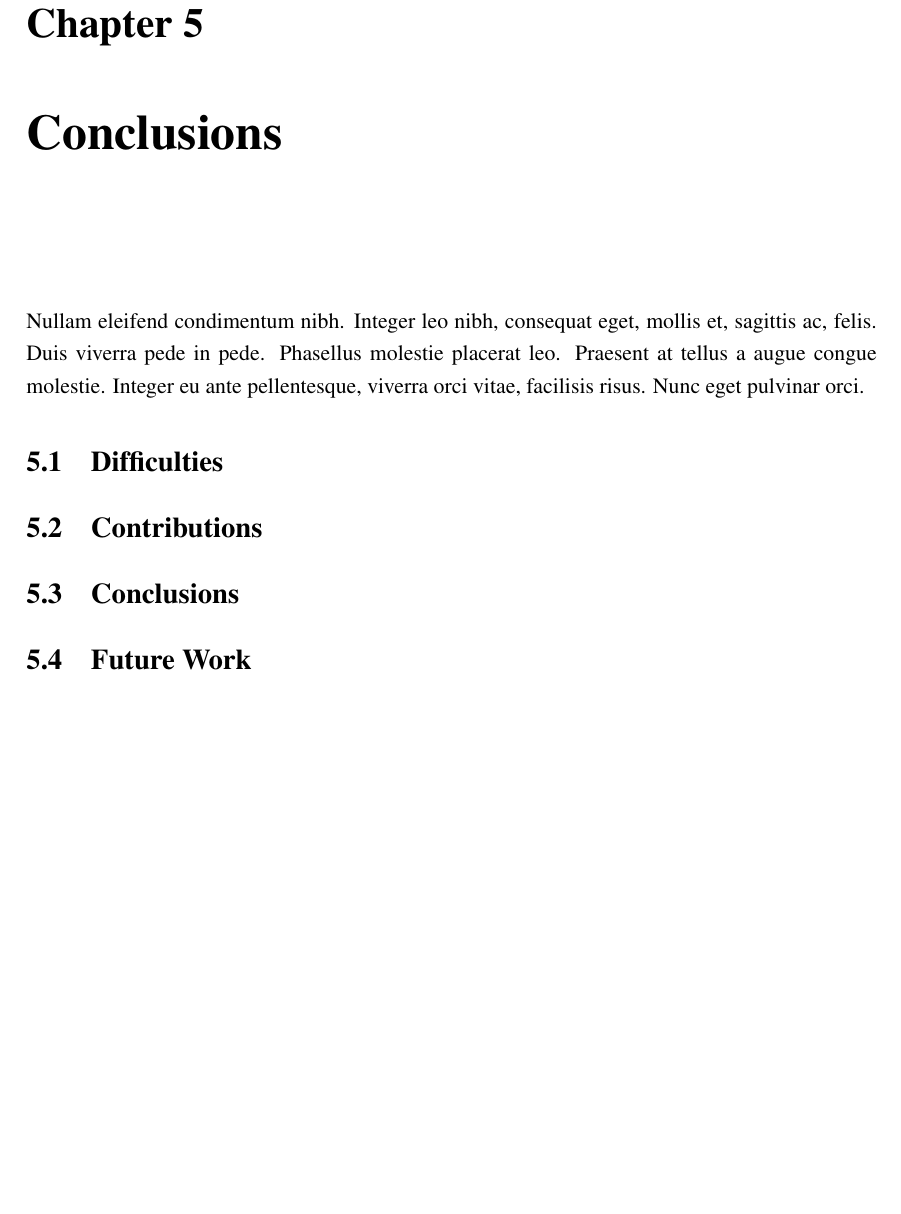
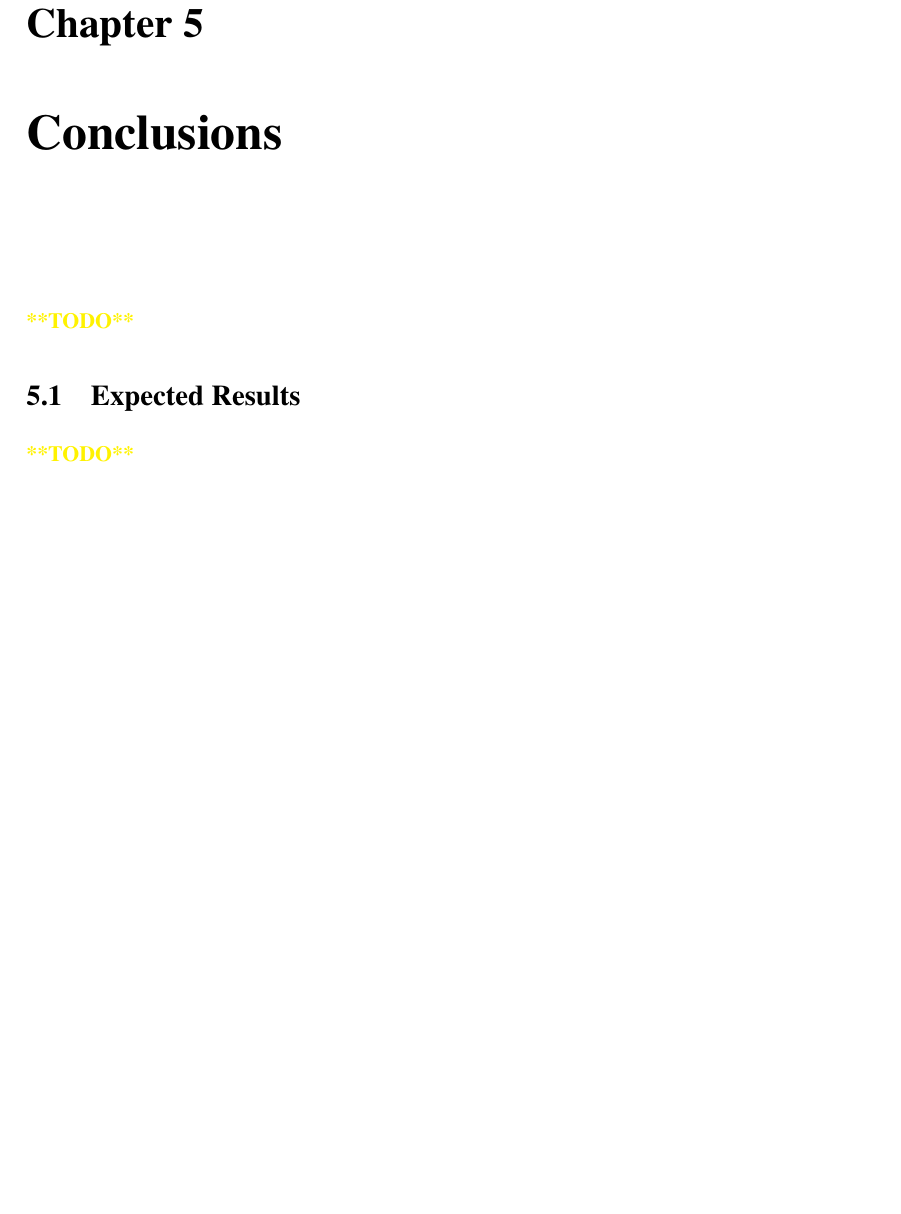
Before and after one commit to BeeMargarida/dissertation, a LaTeX thesis (thesis/thesis.tex, which reads thesis/chapter7.tex): part of page 41 of 44, cut so that both start at the same text. Compiled offline with pdfLaTeX.

Commit message:
conclusion structure

```diff
--- a/thesis/chapter7.tex
+++ b/thesis/chapter7.tex
@@ -2,17 +2,16 @@
 
 \section*{}
 
-Nullam eleifend condimentum nibh. Integer leo nibh, consequat eget,
-mollis et, sagittis ac, felis. Duis viverra pede in pede. Phasellus
-molestie placerat leo. Praesent at tellus a augue congue molestie.
-Integer eu ante pellentesque, viverra orci vitae, facilisis
-risus. Nunc eget pulvinar orci.
+\textcolor{yellow}{\textbf{**TODO**}}
 
+\section{Expected Results}
 
-\section{Difficulties}
+\textcolor{yellow}{\textbf{**TODO**}}
 
-\section{Contributions}
+%\section{Difficulties}
 
-\section{Conclusions}
+%\section{Contributions}
 
-\section{Future Work}
+%\section{Conclusions}
+
+%\section{Future Work}
```
Also changed, not shown: thesis/thesis.pdf.
